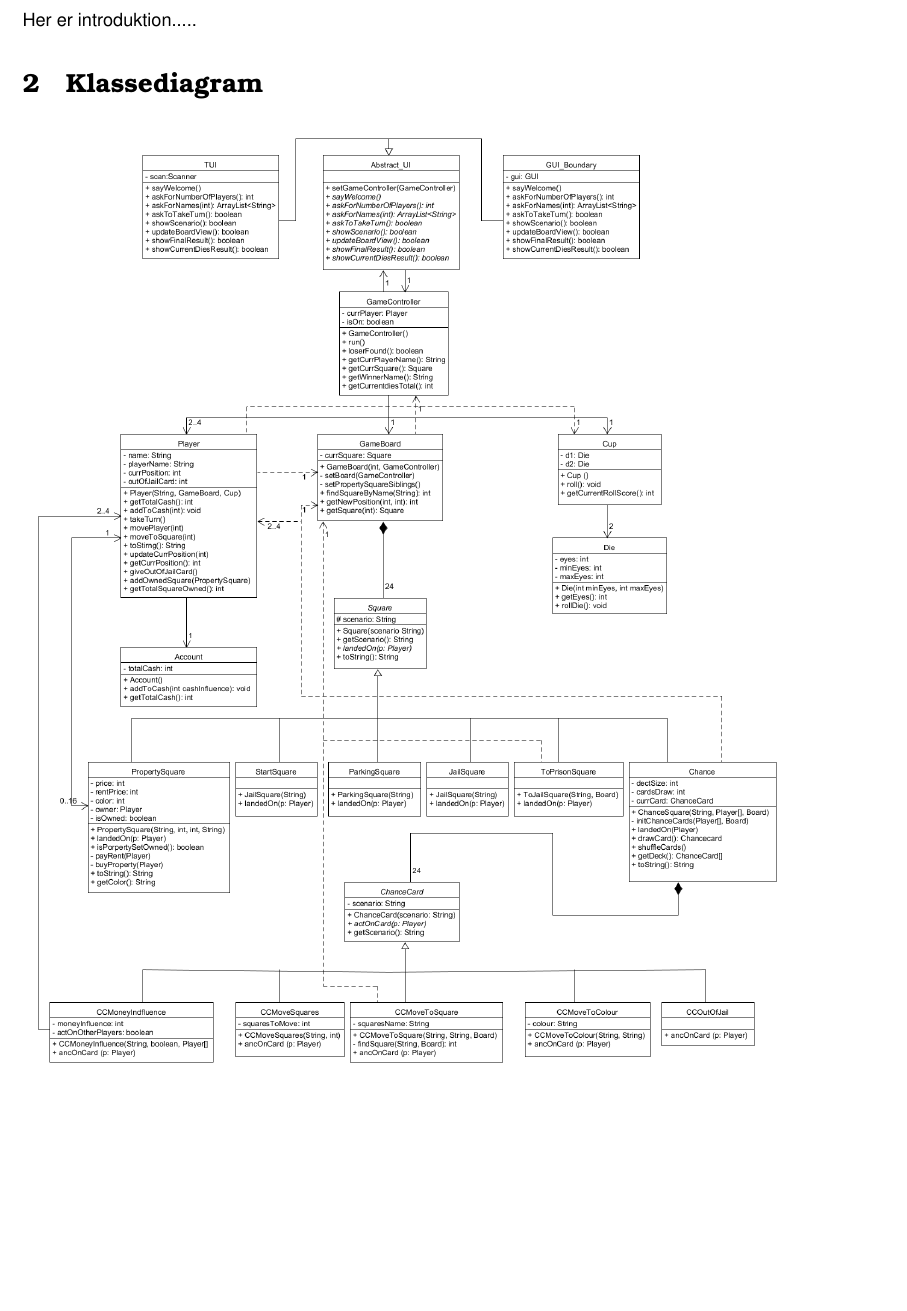
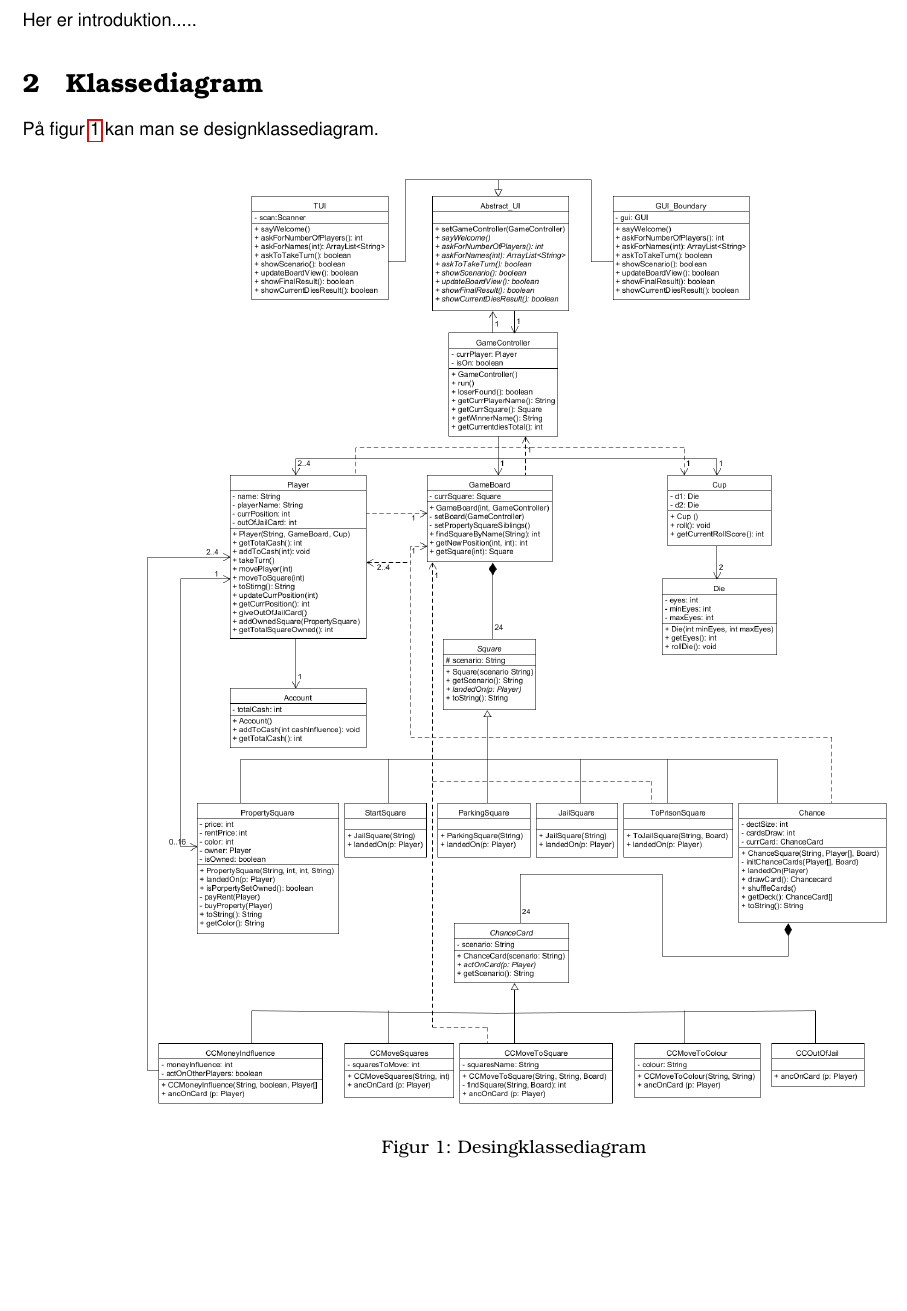
Before and after one commit to ArmandasRokas/44_del1, a LaTeX document (docs/rapport_latex/main.tex, which reads docs/rapport_latex/sections/DKD.tex): part of page 2 of 2 before the commit and part of page 3 of 3 after it, cut so that both start at the same text. Compiled offline with pdfLaTeX.

Commit message:
DKD is moved to separate file

```diff
--- a/docs/rapport_latex/main.tex
+++ b/docs/rapport_latex/main.tex
@@ -33,6 +35,6 @@
 \subfile{sections/introduction}
 
 \section{Klassediagram}
-\includegraphics[scale = 0.3]{diagrams_png/DKD.png}
+\subfile{sections/DKD}
 }
 \end{document}
--- /dev/null
+++ b/docs/rapport_latex/sections/DKD.tex
@@ -0,0 +1,10 @@
+\documentclass[../main.tex]{subfiles}
+
+\begin{document}
+På figur~\ref{fig:DKD} kan man se designklassediagram.
+    \begin{figure}[H]
+        \centering
+        \includegraphics[scale = 0.3]{diagrams_png/DKD.png}
+        \caption{Desingklassediagram}\label{fig:DKD}
+    \end{figure}
+\end{document}
```
Also changed, not shown: docs/rapport_latex/main.tex (2 more changed lines).
